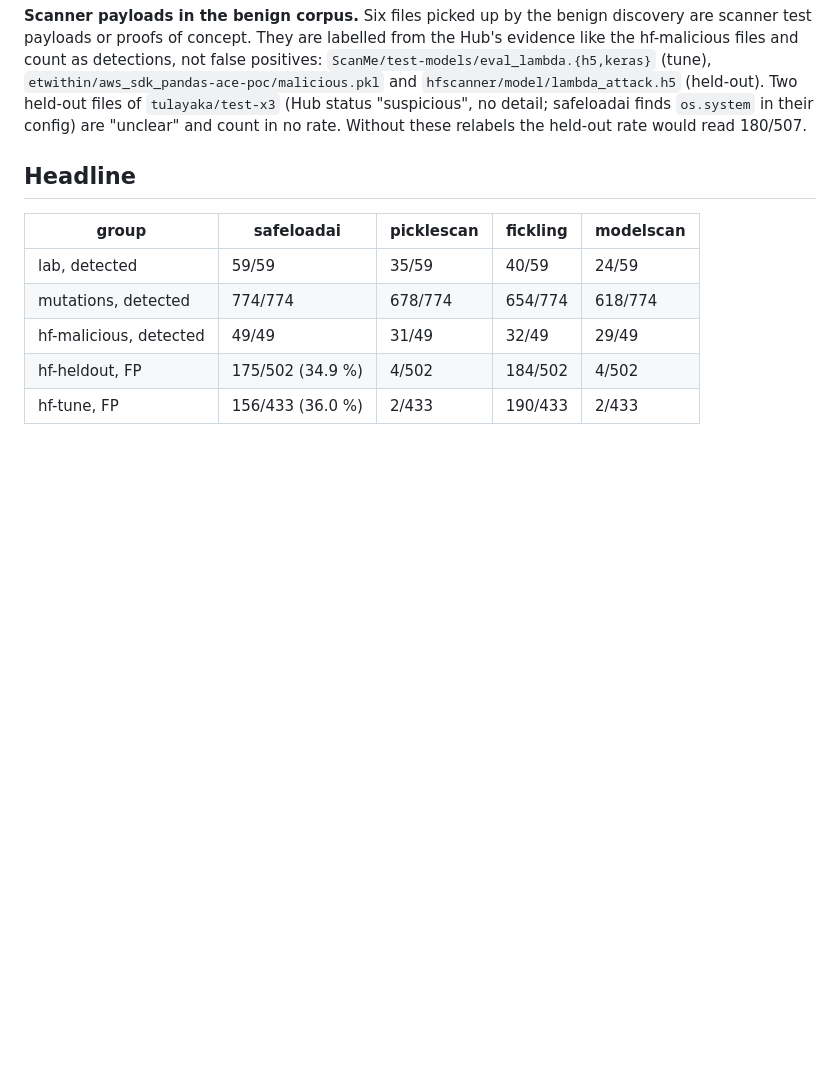
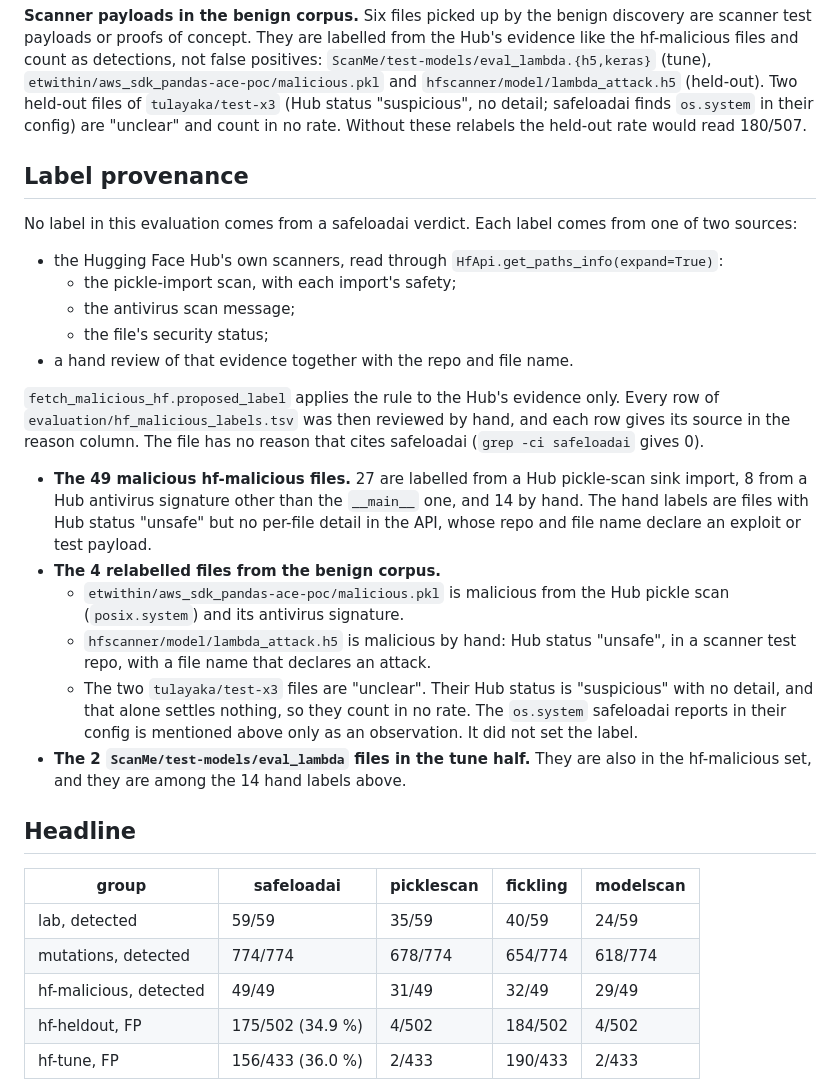
Before and after one commit to bartekmosionek12-bit/Sandbox, a Markdown page: evaluation/results/review-hf-1k-20261019.md, the part around the change. Drawn GitHub-style; blank space fills up the shorter version.

Commit message:
Review: label provenance of the Hub malicious set and the relabelled files
Co-Authored-By: Claude Opus 5.5 (1M context) <noreply@anthropic.com>
Claude-Session: https://claude.ai/code/session_0176rn3kPJngXSP4J9Fy3w68

```diff
--- a/evaluation/results/review-hf-1k-20261019.md
+++ b/evaluation/results/review-hf-1k-20261019.md
@@ -24,6 +24,38 @@ count as detections, not false positives: `ScanMe/test-models/eval_lambda.{h5,ke
 `etwithin/aws_sdk_pandas-ace-poc/malicious.pkl` and `hfscanner/model/lambda_attack.h5` (held-out). Two
 held-out files of `tulayaka/test-x3` (Hub status "suspicious", no detail; safeloadai finds `os.system` in
 their config) are "unclear" and count in no rate. Without these relabels the held-out rate would read 180/507.
+
+## Label provenance
+
+No label in this evaluation comes from a safeloadai verdict. Each label comes from one
+of two sources:
+
+- the Hugging Face Hub's own scanners, read through `HfApi.get_paths_info(expand=True)`:
+  - the pickle-import scan, with each import's safety;
+  - the antivirus scan message;
+  - the file's security status;
+- a hand review of that evidence together with the repo and file name.
+
+`fetch_malicious_hf.proposed_label` applies the rule to the Hub's evidence only. Every
+row of `evaluation/hf_malicious_labels.tsv` was then reviewed by hand, and each row
+gives its source in the reason column. The file has no reason that cites safeloadai
+(`grep -ci safeloadai` gives 0).
+
+- **The 49 malicious hf-malicious files.** 27 are labelled from a Hub pickle-scan sink
+  import, 8 from a Hub antivirus signature other than the `__main__` one, and 14 by
+  hand. The hand labels are files with Hub status "unsafe" but no per-file detail in
+  the API, whose repo and file name declare an exploit or test payload.
+- **The 4 relabelled files from the benign corpus.**
+  - `etwithin/aws_sdk_pandas-ace-poc/malicious.pkl` is malicious from the Hub pickle
+    scan (`posix.system`) and its antivirus signature.
+  - `hfscanner/model/lambda_attack.h5` is malicious by hand: Hub status "unsafe", in
+    a scanner test repo, with a file name that declares an attack.
+  - The two `tulayaka/test-x3` files are "unclear". Their Hub status is "suspicious"
+    with no detail, and that alone settles nothing, so they count in no rate. The
+    `os.system` safeloadai reports in their config is mentioned above only as an
+    observation. It did not set the label.
+- **The 2 `ScanMe/test-models/eval_lambda` files in the tune half.** They are also in
+  the hf-malicious set, and they are among the 14 hand labels above.
 
 ## Headline
 
```
